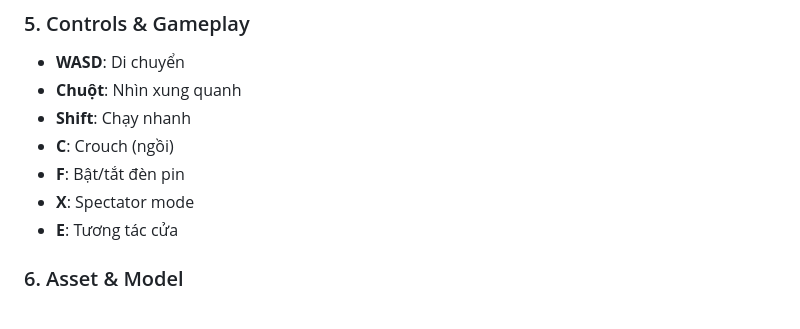
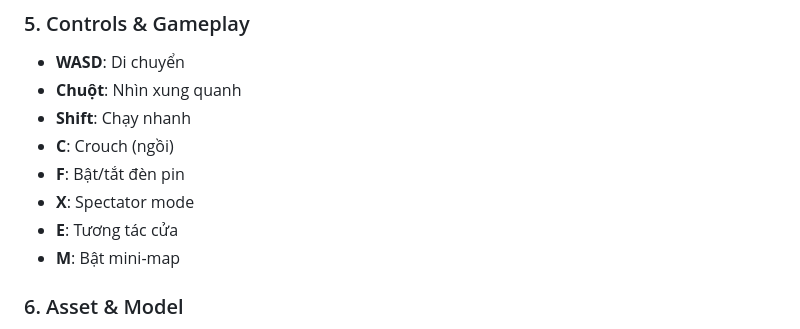
Before and after one commit to GiaoSuD/Computer_Graphics, a Markdown page: README.md, the part around the change. Rendered like a GitHub page.

```diff
--- a/README.md
+++ b/README.md
@@ -38,6 +38,7 @@ Game 3D kinh dị sinh tồn lấy cảm hứng từ Backrooms, phát triển b
 - **F**: Bật/tắt đèn pin
 - **X**: Spectator mode
 - **E**: Tương tác cửa
+- **M**: Bật mini-map
 
 ### 6. Asset & Model
 - **Player Model**: ETB Animated (Sketchfab)
```
